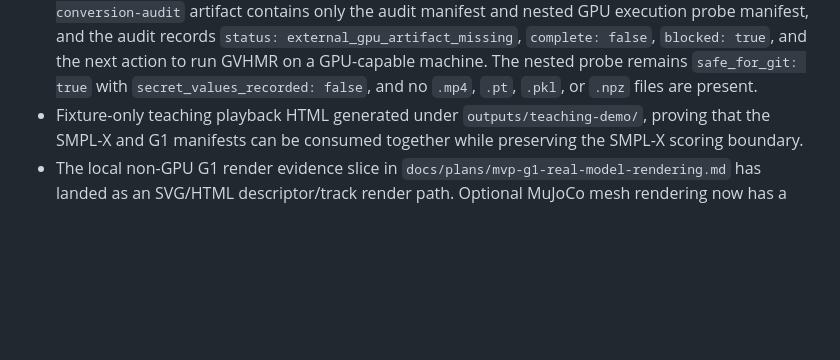
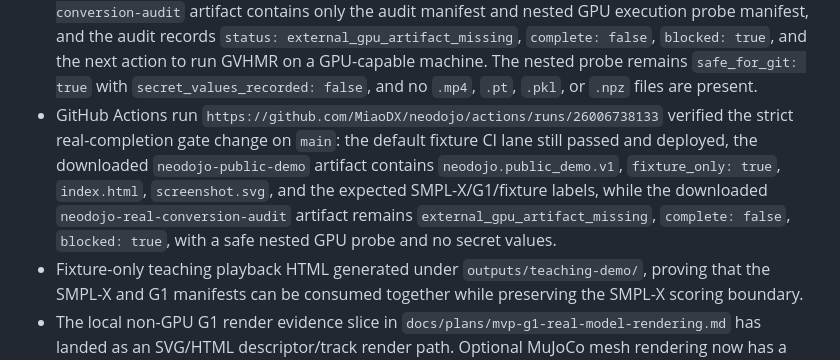
Before and after one commit to MiaoDX/neodojo, a Markdown page: STATUS.md, the part around the change. Drawn GitHub-style; blank space fills up the shorter version.

Commit message:
Record strict gate CI evidence

```diff
--- a/STATUS.md
+++ b/STATUS.md
@@ -299,6 +299,15 @@ motion artifact, or hosted/live-client Viser capture.
   `blocked: true`, and the next action to run GVHMR on a GPU-capable machine.
   The nested probe remains `safe_for_git: true` with `secret_values_recorded:
   false`, and no `.mp4`, `.pt`, `.pkl`, or `.npz` files are present.
+- GitHub Actions run
+  `https://github.com/MiaoDX/neodojo/actions/runs/26006738133` verified the
+  strict real-completion gate change on `main`: the default fixture CI lane
+  still passed and deployed, the downloaded `neodojo-public-demo` artifact
+  contains `neodojo.public_demo.v1`, `fixture_only: true`, `index.html`,
+  `screenshot.svg`, and the expected SMPL-X/G1/fixture labels, while the
+  downloaded `neodojo-real-conversion-audit` artifact remains
+  `external_gpu_artifact_missing`, `complete: false`, `blocked: true`, with a
+  safe nested GPU probe and no secret values.
 - Fixture-only teaching playback HTML generated under `outputs/teaching-demo/`,
   proving that the SMPL-X and G1 manifests can be consumed together while
   preserving the SMPL-X scoring boundary.
```
Also changed, not shown: docs/plans/mvp-devex-ci-surface.md (+8 -0 lines), docs/plans/mvp-real-conversion-gate.md (+5 -0 lines).
